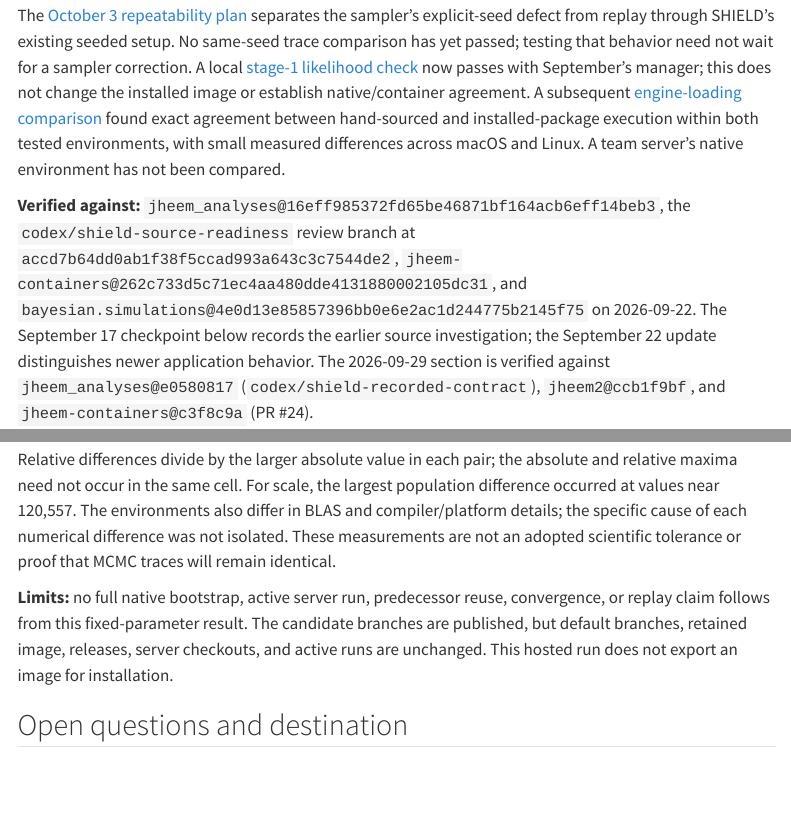
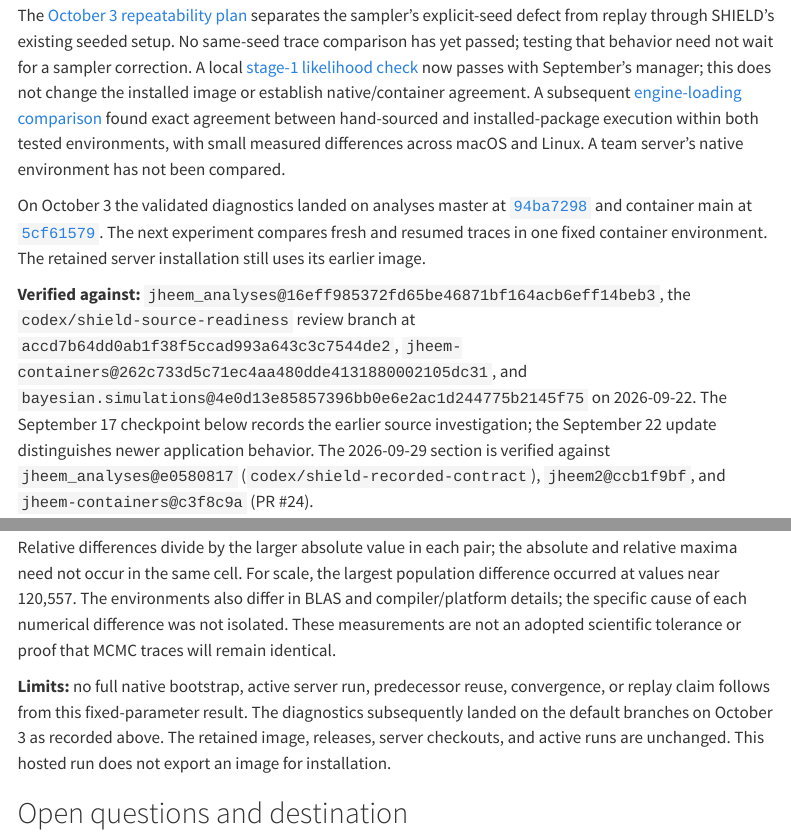
Before and after one commit to CIPHER-Epi/jheem-wiki, a Quarto document (investigations/shield-container-pilot.qmd): the page in a window 1100 px wide, from 380 px down, and a second part further down, joined at a grey line. Rendered offline with R 4.5, knitr and Pandoc in place of Quarto, with nearby package versions; menus at the side of the page are left out.

Commit message:
Record diagnostic landing and next SHIELD replay experiment

```diff
--- a/investigations/shield-container-pilot.qmd
+++ b/investigations/shield-container-pilot.qmd
@@ -29,6 +29,13 @@ or establish native/container agreement. A subsequent
 between hand-sourced and installed-package execution within both tested
 environments, with small measured differences across macOS and Linux. A team
 server's native environment has not been compared.
+
+On October 3 the validated diagnostics landed on analyses master at
+[`94ba7298`](https://github.com/tfojo1/jheem_analyses/commit/94ba72984737d71ea9ca8ed102a8add58b48e6f2)
+and container main at
+[`5cf61579`](https://github.com/ncsizemore/jheem-containers/commit/5cf615793a00343d3fcc7202054c63b395322bbc).
+The next experiment compares fresh and resumed traces in one fixed container
+environment. The retained server installation still uses its earlier image.
 
 **Verified against:** `jheem_analyses@16eff985372fd65be46871bf164acb6eff14beb3`,
 the `codex/shield-source-readiness` review branch at `accd7b64dd0ab1f38f5ccad993a643c3c7544de2`,
@@ -680,9 +687,9 @@ scientific tolerance or proof that MCMC traces will remain identical.
 
 **Limits:** no full native bootstrap, active server run, predecessor reuse,
 convergence, or replay claim follows from this fixed-parameter result. The
-candidate branches are published, but default branches, retained image,
-releases, server checkouts, and active runs are unchanged. This hosted run
-does not export an image for installation.
+diagnostics subsequently landed on the default branches on October 3 as
+recorded above. The retained image, releases, server checkouts, and active runs
+are unchanged. This hosted run does not export an image for installation.
 
 ## Open questions and destination
 
```
Also changed, not shown: roadmap.qmd (+3 -2 lines).
